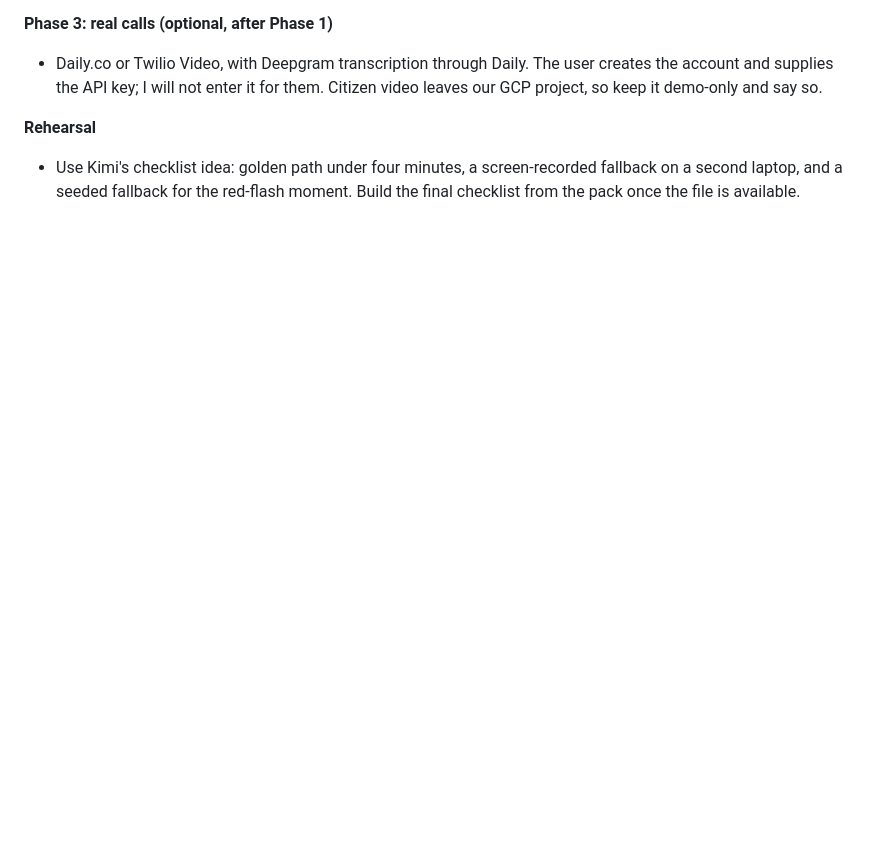
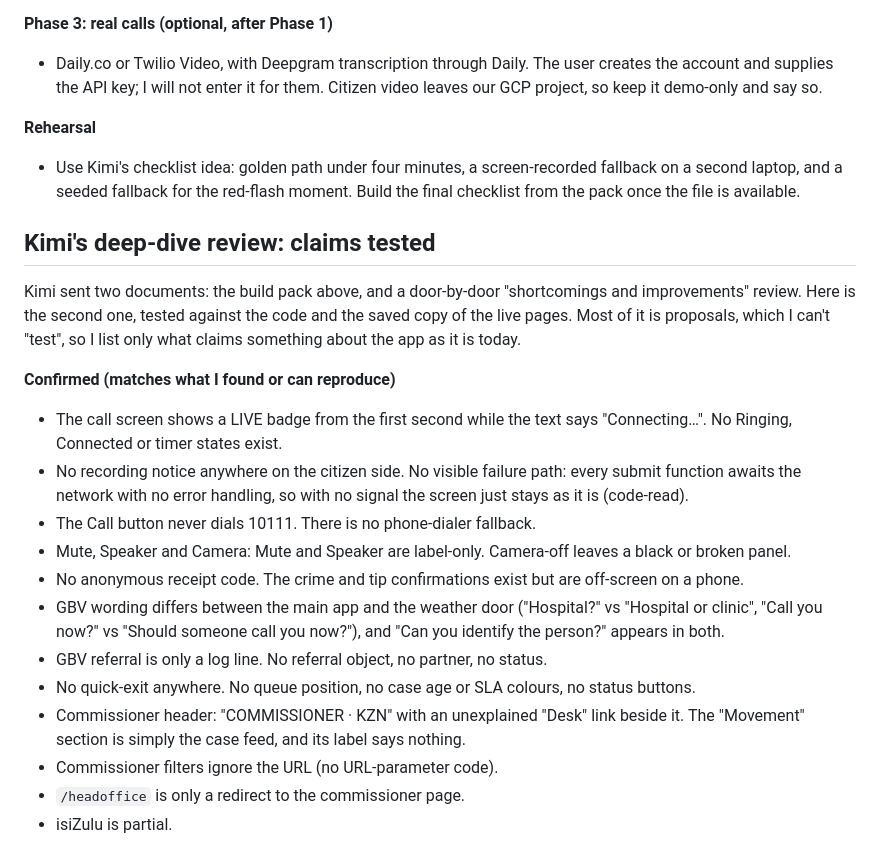
Before and after one commit to nordienmn/nordien-saps-kzn, a Markdown page: docs/CONSOLIDATED-PLAN.md, the part around one of its changes. Drawn GitHub-style; blank space fills up the shorter version.

Commit message:
Reconcile Kimi's deep-dive review against the code
Co-Authored-By: Claude Sonnet 5.5 <noreply@anthropic.com>

```diff
--- a/docs/CONSOLIDATED-PLAN.md
+++ b/docs/CONSOLIDATED-PLAN.md
@@ -58,3 +58,22 @@ Combines Claude's review (`docs/REVIEW-2026-10-10.md`) with Kimi's build pack. 2
 **Rehearsal**
 - Use Kimi's checklist idea: golden path under four minutes, a screen-recorded fallback on a second laptop, and a seeded fallback for the red-flash moment. Build the final checklist from the pack once the file is available.
 
+## Kimi's deep-dive review: claims tested
+
+Kimi sent two documents: the build pack above, and a door-by-door "shortcomings and improvements" review. Here is the second one, tested against the code and the saved copy of the live pages. Most of it is proposals, which I can't "test", so I list only what claims something about the app as it is today.
+
+**Confirmed (matches what I found or can reproduce)**
+
+- The call screen shows a LIVE badge from the first second while the text says "Connecting…". No Ringing, Connected or timer states exist.
+- No recording notice anywhere on the citizen side. No visible failure path: every submit function awaits the network with no error handling, so with no signal the screen just stays as it is (code-read).
+- The Call button never dials 10111. There is no phone-dialer fallback.
+- Mute, Speaker and Camera: Mute and Speaker are label-only. Camera-off leaves a black or broken panel.
+- No anonymous receipt code. The crime and tip confirmations exist but are off-screen on a phone.
+- GBV wording differs between the main app and the weather door ("Hospital?" vs "Hospital or clinic", "Call you now?" vs "Should someone call you now?"), and "Can you identify the person?" appears in both.
+- GBV referral is only a log line. No referral object, no partner, no status.
+- No quick-exit anywhere. No queue position, no case age or SLA colours, no status buttons.
+- Commissioner header: "COMMISSIONER · KZN" with an unexplained "Desk" link beside it. The "Movement" section is simply the case feed, and its label says nothing.
+- Commissioner filters ignore the URL (no URL-parameter code).
+- `/headoffice` is only a redirect to the commissioner page.
+- isiZulu is partial.
+
```
Also changed, not shown: other parts of docs/CONSOLIDATED-PLAN.md (+40 -0 lines).
